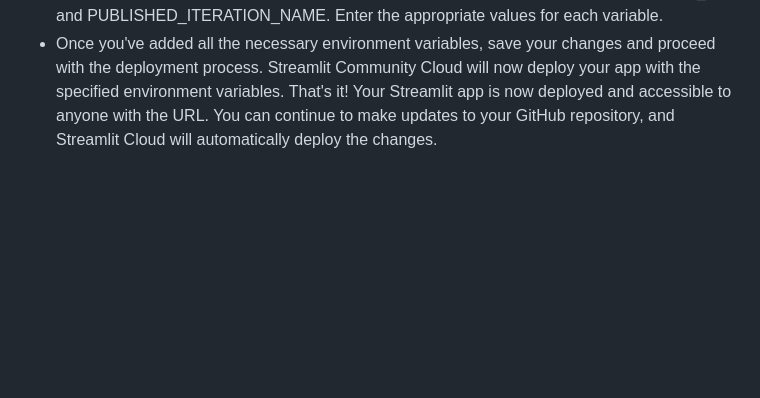
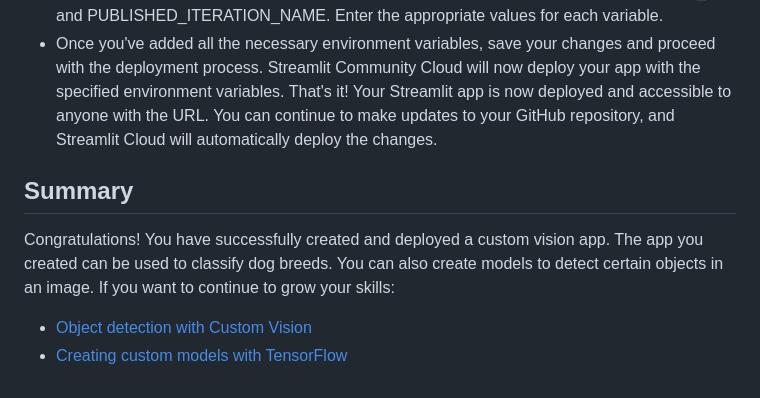
Before and after one commit to Bunny77K9/custom-vision-workshop, a Markdown page: documentation/deploy.md, the part around the change. GitHub-like rendering; blank space fills up the shorter version.

```diff
--- a/documentation/deploy.md
+++ b/documentation/deploy.md
@@ -99,3 +99,11 @@ To deploy the app to Streamlit Cloud, follow these steps:
 - Add the environment variables required for your app, such as KEY, ENDPOINT, PROJECT_ID, and PUBLISHED_ITERATION_NAME. Enter the appropriate values for each variable.
 - Once you've added all the necessary environment variables, save your changes and proceed with the deployment process. Streamlit Community Cloud will now deploy your app with the specified environment variables.
 That's it! Your Streamlit app is now deployed and accessible to anyone with the URL. You can continue to make updates to your GitHub repository, and Streamlit Cloud will automatically deploy the changes.
+
+
+## Summary
+
+Congratulations! You have successfully created and deployed a custom vision app. The app you created can be used to classify dog breeds. You can also create models to detect certain objects in an image. If you want to continue to grow your skills:
+
+- [Object detection with Custom Vision](https://docs.microsoft.com/learn/modules/detect-objects-images-custom-vision/?WT.mc_id=academic-49102-chrhar)
+- [Creating custom models with TensorFlow](https://docs.microsoft.com/learn/paths/tensorflow-fundamentals/?WT.mc_id=academic-49102-chrhar)
```
